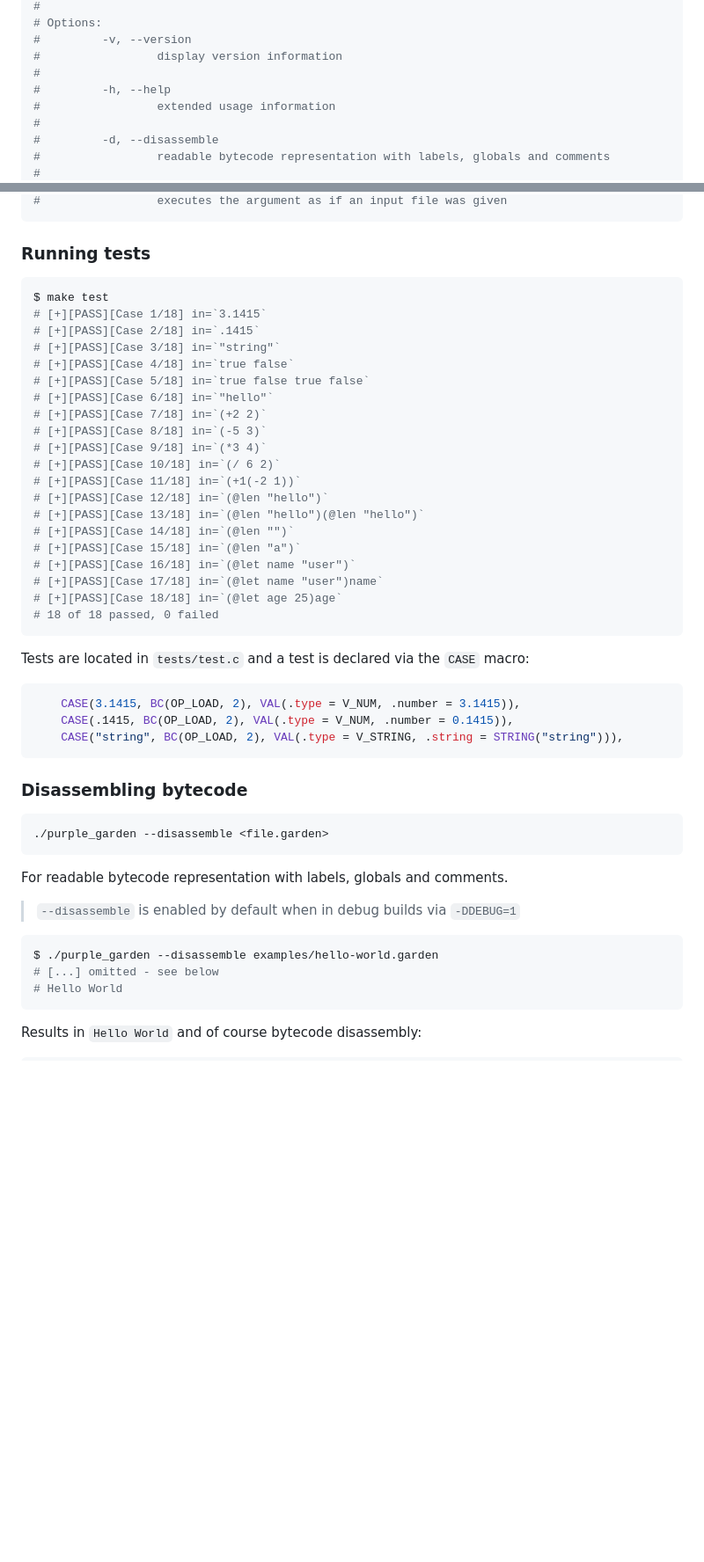
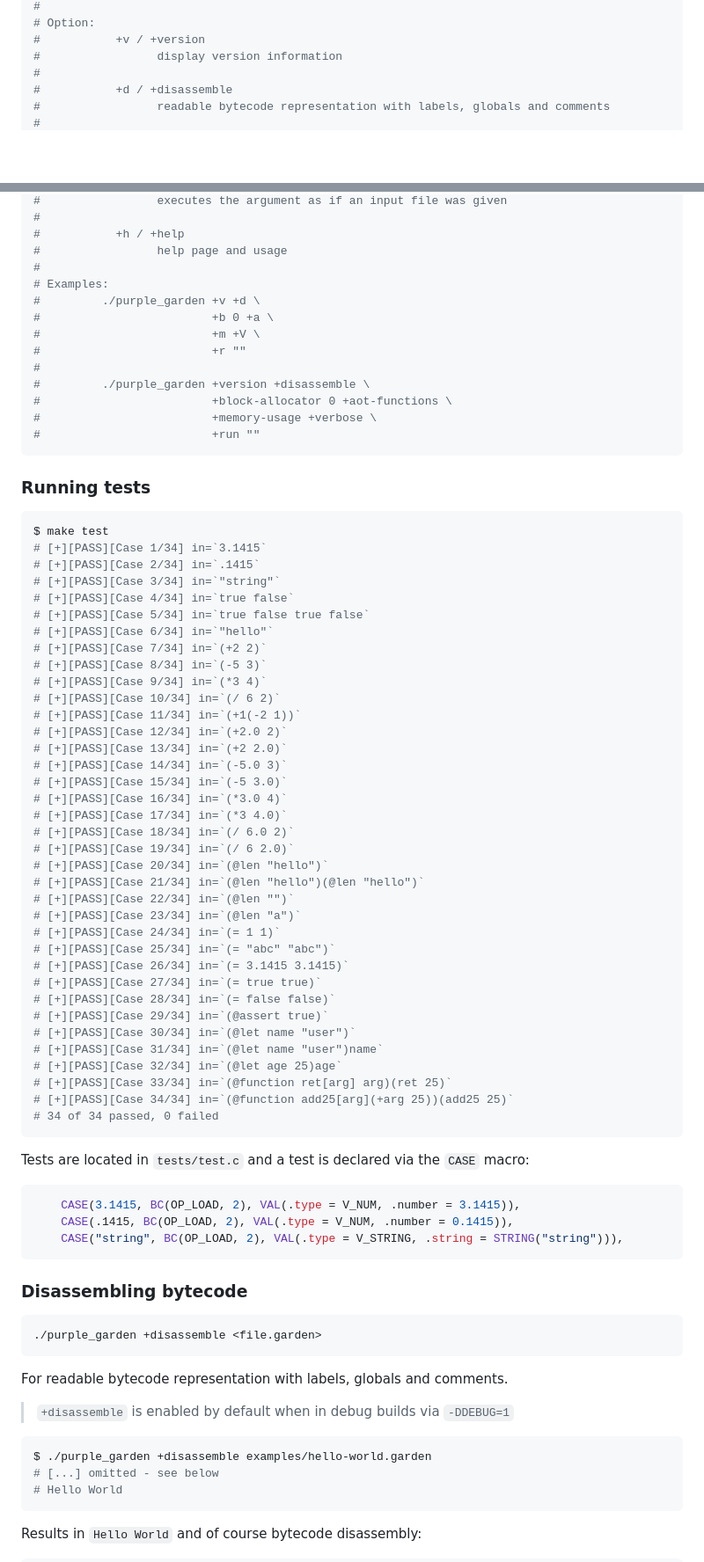
Before and after one commit to xnacly/purple-garden, a Markdown page: README.md, 2 parts joined by grey strips. Shown: that part at 88% size. Rendered like a GitHub page; blank space fills up the shorter version.

````diff
--- a/README.md
+++ b/README.md
@@ -108,11 +105,8 @@ $ ./purple_garden -h
 #
-# Options:
-#         -v, --version
+# Option:
+#           +v / +version
 #                 display version information
 #
-#         -h, --help
-#                 extended usage information
-#
-#         -d, --disassemble
+#           +d / +disassemble
 #                 readable bytecode representation with labels, globals and comments
 #
@@ -132,29 +126,59 @@ $ ./purple_garden -h
 #                 executes the argument as if an input file was given
+#
+#           +h / +help
+#                 help page and usage
+#
+# Examples:
+#         ./purple_garden +v +d \
+#                         +b 0 +a \
+#                         +m +V \
+#                         +r ""
+#
+#         ./purple_garden +version +disassemble \
+#                         +block-allocator 0 +aot-functions \
+#                         +memory-usage +verbose \
+#                         +run ""
 ```
 
 ### Running tests
 
 ```sh
 $ make test
-# [+][PASS][Case 1/18] in=`3.1415`
-# [+][PASS][Case 2/18] in=`.1415`
-# [+][PASS][Case 3/18] in=`"string"`
-# [+][PASS][Case 4/18] in=`true false`
-# [+][PASS][Case 5/18] in=`true false true false`
-# [+][PASS][Case 6/18] in=`"hello"`
-# [+][PASS][Case 7/18] in=`(+2 2)`
-# [+][PASS][Case 8/18] in=`(-5 3)`
-# [+][PASS][Case 9/18] in=`(*3 4)`
-# [+][PASS][Case 10/18] in=`(/ 6 2)`
-# [+][PASS][Case 11/18] in=`(+1(-2 1))`
-# [+][PASS][Case 12/18] in=`(@len "hello")`
-# [+][PASS][Case 13/18] in=`(@len "hello")(@len "hello")`
-# [+][PASS][Case 14/18] in=`(@len "")`
-# [+][PASS][Case 15/18] in=`(@len "a")`
-# [+][PASS][Case 16/18] in=`(@let name "user")`
-# [+][PASS][Case 17/18] in=`(@let name "user")name`
-# [+][PASS][Case 18/18] in=`(@let age 25)age`
-# 18 of 18 passed, 0 failed
+# [+][PASS][Case 1/34] in=`3.1415`
+# [+][PASS][Case 2/34] in=`.1415`
+# [+][PASS][Case 3/34] in=`"string"`
+# [+][PASS][Case 4/34] in=`true false`
+# [+][PASS][Case 5/34] in=`true false true false`
+# [+][PASS][Case 6/34] in=`"hello"`
+# [+][PASS][Case 7/34] in=`(+2 2)`
+# [+][PASS][Case 8/34] in=`(-5 3)`
+# [+][PASS][Case 9/34] in=`(*3 4)`
+# [+][PASS][Case 10/34] in=`(/ 6 2)`
+# [+][PASS][Case 11/34] in=`(+1(-2 1))`
+# [+][PASS][Case 12/34] in=`(+2.0 2)`
+# [+][PASS][Case 13/34] in=`(+2 2.0)`
+# [+][PASS][Case 14/34] in=`(-5.0 3)`
+# [+][PASS][Case 15/34] in=`(-5 3.0)`
+# [+][PASS][Case 16/34] in=`(*3.0 4)`
+# [+][PASS][Case 17/34] in=`(*3 4.0)`
+# [+][PASS][Case 18/34] in=`(/ 6.0 2)`
+# [+][PASS][Case 19/34] in=`(/ 6 2.0)`
+# [+][PASS][Case 20/34] in=`(@len "hello")`
+# [+][PASS][Case 21/34] in=`(@len "hello")(@len "hello")`
+# [+][PASS][Case 22/34] in=`(@len "")`
+# [+][PASS][Case 23/34] in=`(@len "a")`
+# [+][PASS][Case 24/34] in=`(= 1 1)`
+# [+][PASS][Case 25/34] in=`(= "abc" "abc")`
+# [+][PASS][Case 26/34] in=`(= 3.1415 3.1415)`
+# [+][PASS][Case 27/34] in=`(= true true)`
+# [+][PASS][Case 28/34] in=`(= false false)`
+# [+][PASS][Case 29/34] in=`(@assert true)`
+# [+][PASS][Case 30/34] in=`(@let name "user")`
+# [+][PASS][Case 31/34] in=`(@let name "user")name`
+# [+][PASS][Case 32/34] in=`(@let age 25)age`
+# [+][PASS][Case 33/34] in=`(@function ret[arg] arg)(ret 25)`
+# [+][PASS][Case 34/34] in=`(@function add25[arg](+arg 25))(add25 25)`
+# 34 of 34 passed, 0 failed
 ```
 
 
@@ -169,15 +193,15 @@ Tests are located in `tests/test.c` and a test is declared via the `CASE` macro:
 ### Disassembling bytecode
 
 ```sh
-./purple_garden --disassemble <file.garden>
+./purple_garden +disassemble <file.garden>
 ```
 
 For readable bytecode representation with labels, globals and comments.
 
-> `--disassemble` is enabled by default when in debug builds via `-DDEBUG=1`
+> `+disassemble` is enabled by default when in debug builds via `-DDEBUG=1`
 
 ```sh
-$ ./purple_garden --disassemble examples/hello-world.garden
+$ ./purple_garden +disassemble examples/hello-world.garden
 # [...] omitted - see below
 # Hello World
 ```
````
Also changed, not shown: other parts of README.md (+95 -48 lines).
